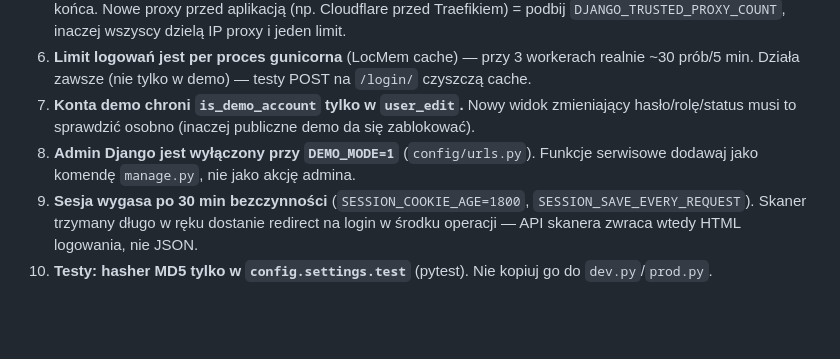
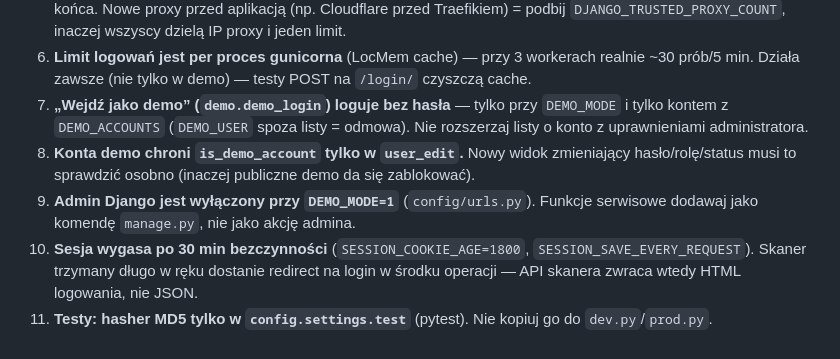
Before and after one commit to TomaszWu14/mini-WMS, a Markdown page: docs/pitfalls/auth.md, the part around the change. Rendered like a GitHub page; blank space fills up the shorter version.

```diff
--- a/docs/pitfalls/auth.md
+++ b/docs/pitfalls/auth.md
@@ -16,12 +16,15 @@
    = podbij `DJANGO_TRUSTED_PROXY_COUNT`, inaczej wszyscy dzielą IP proxy i jeden limit.
 6. **Limit logowań jest per proces gunicorna** (LocMem cache) — przy 3 workerach realnie
    ~30 prób/5 min. Działa zawsze (nie tylko w demo) — testy POST na `/login/` czyszczą cache.
-7. **Konta demo chroni `is_demo_account` tylko w `user_edit`.** Nowy widok zmieniający
+7. **„Wejdź jako demo” (`demo.demo_login`) loguje bez hasła** — tylko przy `DEMO_MODE` i tylko
+   kontem z `DEMO_ACCOUNTS` (`DEMO_USER` spoza listy = odmowa). Nie rozszerzaj listy o konto z
+   uprawnieniami administratora.
+8. **Konta demo chroni `is_demo_account` tylko w `user_edit`.** Nowy widok zmieniający
    hasło/rolę/status musi to sprawdzić osobno (inaczej publiczne demo da się zablokować).
-8. **Admin Django jest wyłączony przy `DEMO_MODE=1`** (`config/urls.py`). Funkcje
+9. **Admin Django jest wyłączony przy `DEMO_MODE=1`** (`config/urls.py`). Funkcje
    serwisowe dodawaj jako komendę `manage.py`, nie jako akcję admina.
-9. **Sesja wygasa po 30 min bezczynności** (`SESSION_COOKIE_AGE=1800`,
+10. **Sesja wygasa po 30 min bezczynności** (`SESSION_COOKIE_AGE=1800`,
    `SESSION_SAVE_EVERY_REQUEST`). Skaner trzymany długo w ręku dostanie redirect na login
    w środku operacji — API skanera zwraca wtedy HTML logowania, nie JSON.
-10. **Testy: hasher MD5 tylko w `config.settings.test`** (pytest). Nie kopiuj go do
+11. **Testy: hasher MD5 tylko w `config.settings.test`** (pytest). Nie kopiuj go do
     `dev.py`/`prod.py`.
```
Also changed, not shown: COOLIFY.md (+6 -4 lines), README.md (+20 -3 lines), docs/operator/feat-recruiter-ready.md (added, +66 -0 lines), docs/screenshots/dashboard-welcome.png (added), docs/screenshots/login-demo.png (added), 14 other files.
